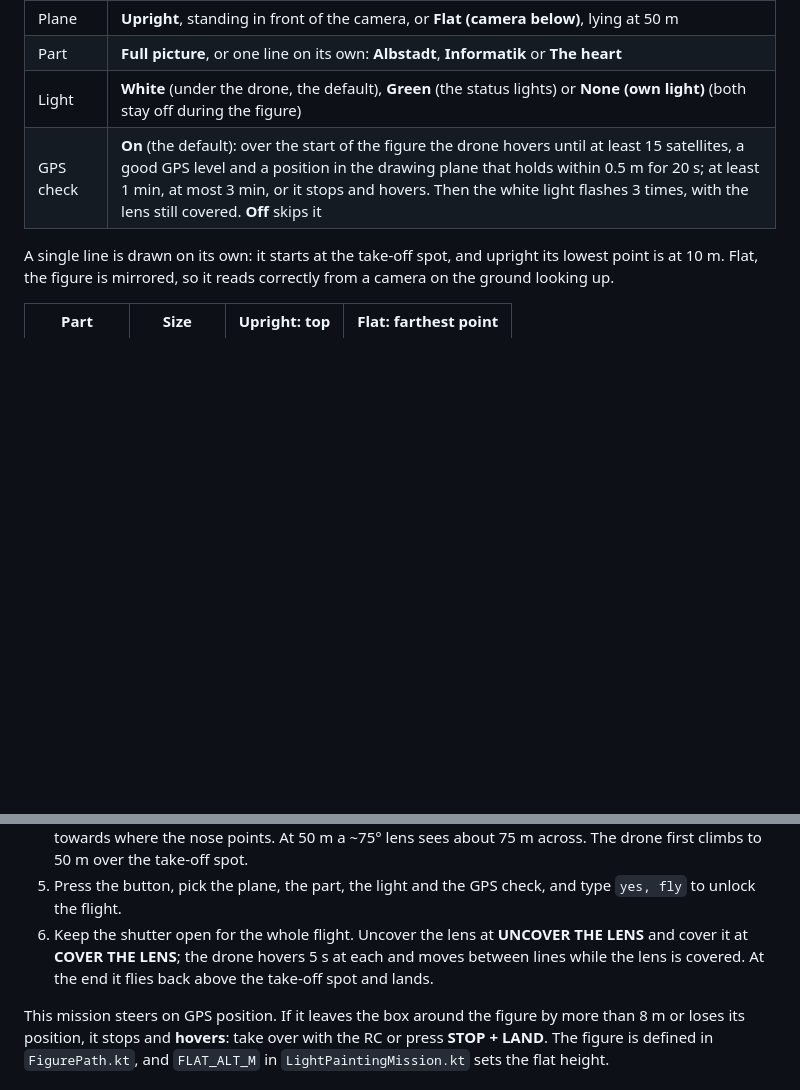
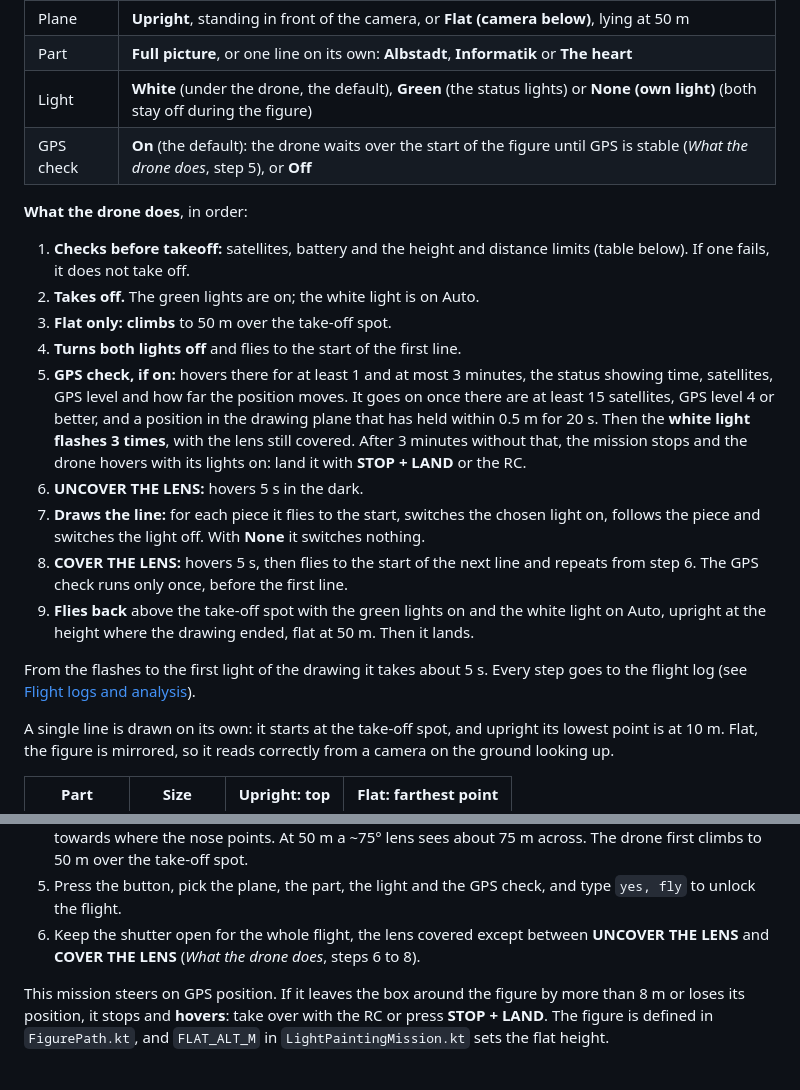
Before and after one commit to rl-experiments/lecture-drones-airtraffic-modeling, a Markdown page: labs/dji-hello-world/README.md, 2 parts joined by grey strips. GitHub-like rendering; blank space fills up the shorter version.

Commit message:
DJI lab README: what the drone does in Mission 2, step by step
Takeoff, climb, GPS check and its signal, lens and lights, drawing and
the flight back, in order. The dialog table and the pilot's steps point
to it instead of repeating it.

Co-Authored-By: Claude Opus 5.5 <noreply@anthropic.com>
Claude-Session: https://claude.ai/code/session_01QphcsgidN67YuK2kTPQ4iD

```diff
--- a/labs/dji-hello-world/README.md
+++ b/labs/dji-hello-world/README.md
@@ -133,7 +133,31 @@ The start dialog offers four drop-down lists; the flight log records all of them
 | Plane | **Upright**, standing in front of the camera, or **Flat (camera below)**, lying at 50 m |
 | Part | **Full picture**, or one line on its own: **Albstadt**, **Informatik** or **The heart** |
 | Light | **White** (under the drone, the default), **Green** (the status lights) or **None (own light)** (both stay off during the figure) |
-| GPS check | **On** (the default): over the start of the figure the drone hovers until at least 15 satellites, a good GPS level and a position in the drawing plane that holds within 0.5 m for 20 s; at least 1 min, at most 3 min, or it stops and hovers. Then the white light flashes 3 times, with the lens still covered. **Off** skips it |
+| GPS check | **On** (the default): the drone waits over the start of the figure until GPS is stable (*What the drone does*, step 5), or **Off** |
+
+**What the drone does**, in order:
+
+1. **Checks before takeoff:** satellites, battery and the height and distance limits (table
+   below). If one fails, it does not take off.
+2. **Takes off.** The green lights are on; the white light is on Auto.
+3. **Flat only: climbs** to 50 m over the take-off spot.
+4. **Turns both lights off** and flies to the start of the first line.
+5. **GPS check, if on:** hovers there for at least 1 and at most 3 minutes, the status showing
+   time, satellites, GPS level and how far the position moves. It goes on once there are at
+   least 15 satellites, GPS level 4 or better, and a position in the drawing plane that has
+   held within 0.5 m for 20 s. Then the **white light flashes 3 times**, with the lens still
+   covered. After 3 minutes without that, the mission stops and the drone hovers with its
+   lights on: land it with **STOP + LAND** or the RC.
+6. **UNCOVER THE LENS:** hovers 5 s in the dark.
+7. **Draws the line:** for each piece it flies to the start, switches the chosen light on,
+   follows the piece and switches the light off. With **None** it switches nothing.
+8. **COVER THE LENS:** hovers 5 s, then flies to the start of the next line and repeats from
+   step 6. The GPS check runs only once, before the first line.
+9. **Flies back** above the take-off spot with the green lights on and the white light on
+   Auto, upright at the height where the drawing ended, flat at 50 m. Then it lands.
+
+From the flashes to the first light of the drawing it takes about 5 s. Every step goes to the
+flight log (see [Flight logs and analysis](#flight-logs-and-analysis)).
 
 A single line is drawn on its own: it starts at the take-off spot, and upright its lowest
 point is at 10 m. Flat, the figure is mirrored, so it reads
@@ -170,9 +194,8 @@ correctly from a camera on the ground looking up.
    up, with the top of the picture towards where the nose points. At 50 m a ~75° lens sees
    about 75 m across. The drone first climbs to 50 m over the take-off spot.
 5. Press the button, pick the plane, the part, the light and the GPS check, and type `yes, fly` to unlock the flight.
-6. Keep the shutter open for the whole flight. Uncover the lens at **UNCOVER THE LENS** and
-   cover it at **COVER THE LENS**; the drone hovers 5 s at each and moves between lines
-   while the lens is covered. At the end it flies back above the take-off spot and lands.
+6. Keep the shutter open for the whole flight, the lens covered except between **UNCOVER THE
+   LENS** and **COVER THE LENS** (*What the drone does*, steps 6 to 8).
 
 This mission steers on GPS position. If it leaves the box around the figure by more than
 8 m or loses its position, it stops and **hovers**: take over with the RC or press
```
